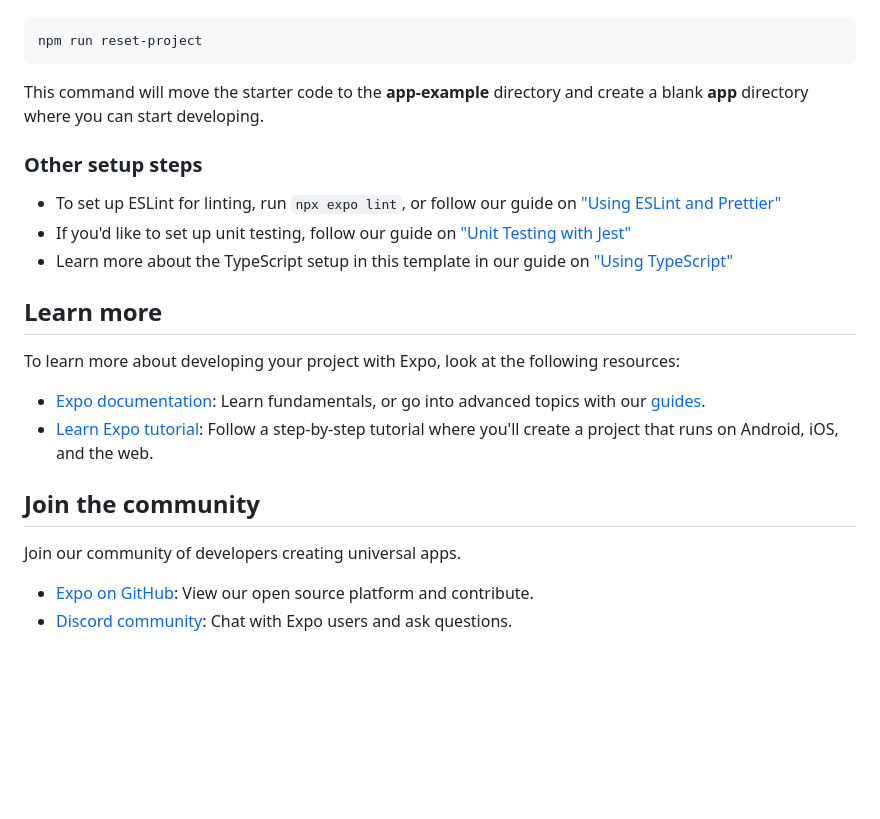
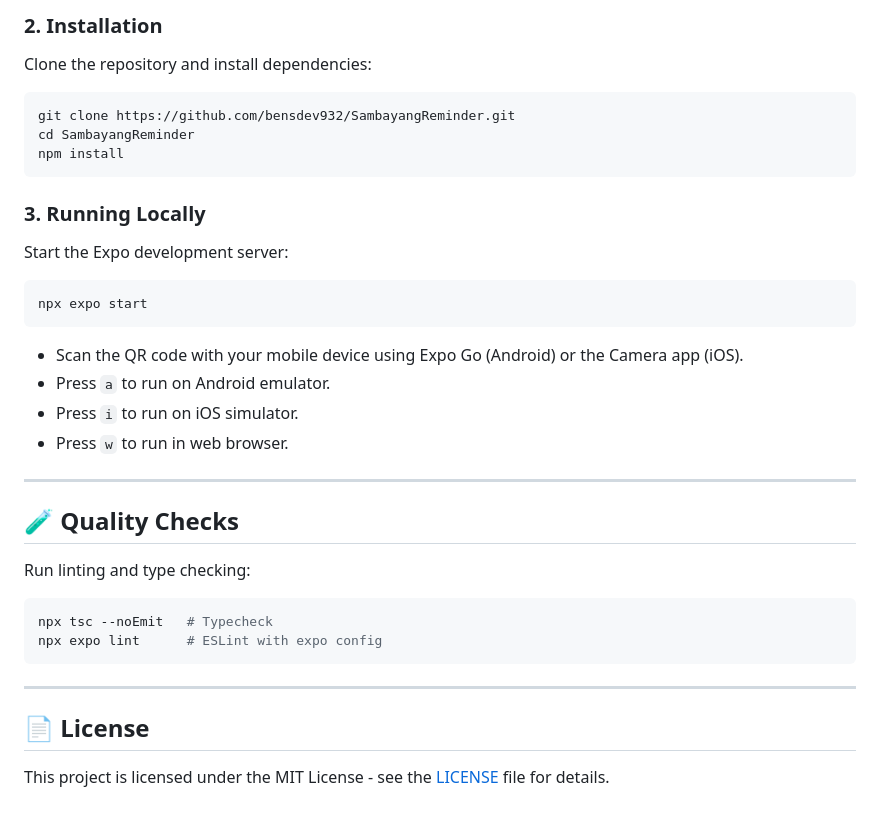
Before and after one commit to bensdev932/SambayangReminder, a Markdown page: README.md, the part around the change printed below. Drawn GitHub-style; blank space fills up the shorter version.

````diff
--- a/README.md
+++ b/README.md
@@ -31,26 +46,39 @@ When you're ready, run:
+### 2. Installation
+
+Clone the repository and install dependencies:
 
 ```bash
-npm run reset-project
+git clone https://github.com/bensdev932/SambayangReminder.git
+cd SambayangReminder
+npm install
 ```
 
-This command will move the starter code to the **app-example** directory and create a blank **app** directory where you can start developing.
+### 3. Running Locally
 
-### Other setup steps
+Start the Expo development server:
 
-- To set up ESLint for linting, run `npx expo lint`, or follow our guide on ["Using ESLint and Prettier"](https://docs.expo.dev/guides/using-eslint/)
-- If you'd like to set up unit testing, follow our guide on ["Unit Testing with Jest"](https://docs.expo.dev/develop/unit-testing/)
-- Learn more about the TypeScript setup in this template in our guide on ["Using TypeScript"](https://docs.expo.dev/guides/typescript/)
+```bash
+npx expo start
+```
 
-## Learn more
+- Scan the QR code with your mobile device using Expo Go (Android) or the Camera app (iOS).
+- Press `a` to run on Android emulator.
+- Press `i` to run on iOS simulator.
+- Press `w` to run in web browser.
 
-To learn more about developing your project with Expo, look at the following resources:
+---
 
-- [Expo documentation](https://docs.expo.dev/): Learn fundamentals, or go into advanced topics with our [guides](https://docs.expo.dev/guides).
-- [Learn Expo tutorial](https://docs.expo.dev/tutorial/introduction/): Follow a step-by-step tutorial where you'll create a project that runs on Android, iOS, and the web.
+## 🧪 Quality Checks
 
-## Join the community
+Run linting and type checking:
 
-Join our community of developers creating universal apps.
+```bash
+npx tsc --noEmit   # Typecheck
+npx expo lint      # ESLint with expo config
+```
 
-- [Expo on GitHub](https://github.com/expo/expo): View our open source platform and contribute.
-- [Discord community](https://chat.expo.dev): Chat with Expo users and ask questions.
+---
+
+## 📄 License
+
+This project is licensed under the MIT License - see the [LICENSE](LICENSE) file for details.
````
Also changed, not shown: other parts of README.md (+34 -19 lines), assets/screenshots/screenshot-1-hero-prayers.jpg (added), assets/screenshots/screenshot-2-ramadan-countdown.jpg (added).
